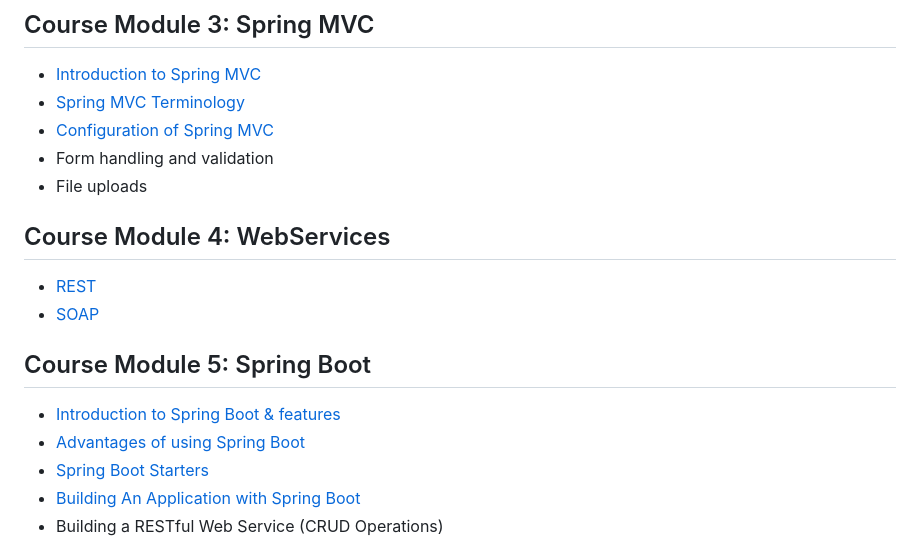
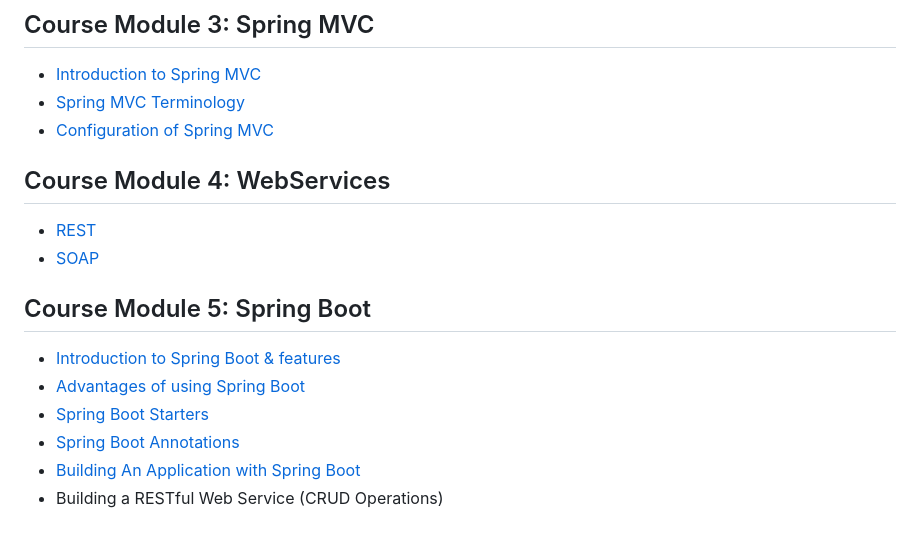
Before and after one commit to bsmahi/springframework-course, a Markdown page: README.md, the part around the change. Rendered like a GitHub page.

Commit message:
Added Starters, Annotations

```diff
--- a/README.md
+++ b/README.md
@@ -27,8 +27,6 @@
 * [Introduction to Spring MVC](./coursemodule3/IntroductionToSpringMVC.md)
 * [Spring MVC Terminology](./coursemodule3/SpringMVCTerminology.md)
 * [Configuration of Spring MVC](./coursemodule3/ConfigureSpringMVC.md)
-* Form handling and validation
-* File uploads
 
 ## Course Module 4: WebServices
 * [REST](./coursemodule4/RESTArchitecture.md)
@@ -38,6 +36,7 @@
 * [Introduction to Spring Boot & features](./coursemodule5/IntroductionToSpringBoot.md)
 * [Advantages of using Spring Boot](./coursemodule5/AdvantagesOfSpringBoot.md)
 * [Spring Boot Starters](./coursemodule5/SpringBootStarters.md)
+* [Spring Boot Annotations](./coursemodule5/SpringBootAnnotations.md)
 * [Building An Application with Spring Boot](./coursemodule5/BuildingApplicationWithSpringBoot.md)
 * Building a RESTful Web Service (CRUD Operations)
 
```
Also changed, not shown: coursemodule5/IntroductionToSpringBoot.md (+1 -1 lines), coursemodule5/SpringBootAnnotations.md (added, +212 -0 lines), coursemodule5/SpringBootStarters.md (+56 -1 lines), images/SpringBootStarterWeb.png (added).
